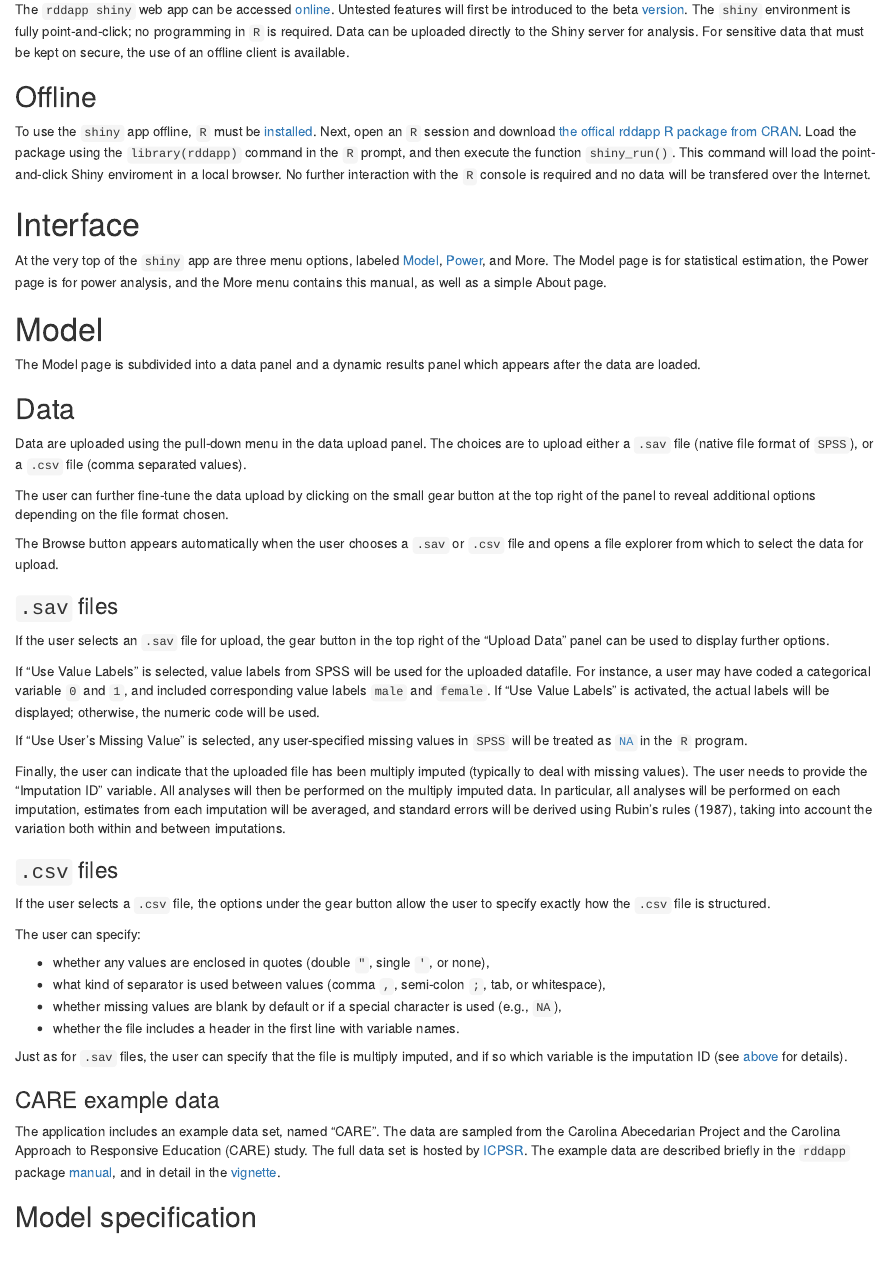
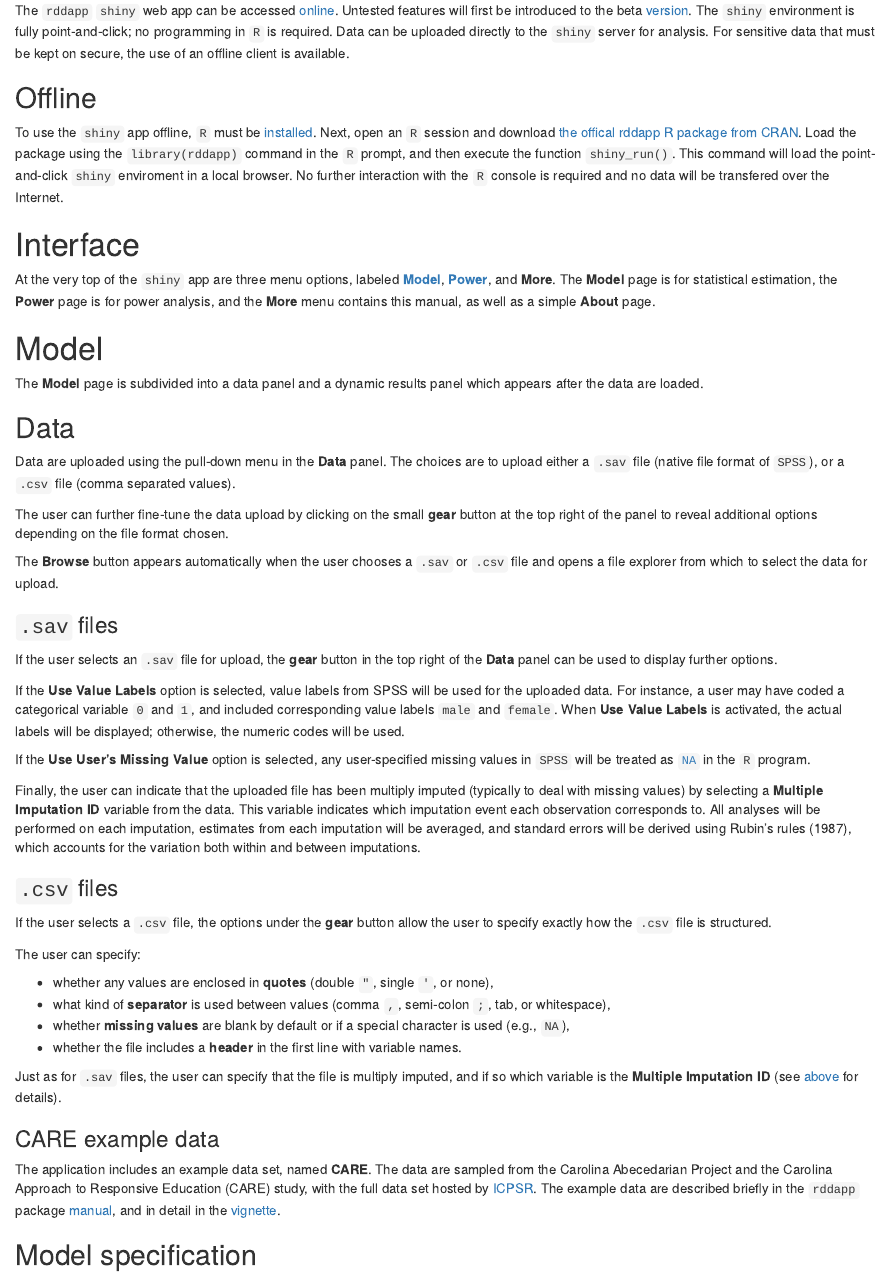
Before and after one commit to felixthoemmes/rddapp, an R Markdown document (inst/shinyrdd/help/help_page.Rmd): the page in a window 1100 px wide, from 230 px down before the commit and from 290 px down after it, so that both start at the same text. The pictures show the output file inst/shinyrdd/www/help_page.html that the author committed with the source, opened offline.

Commit message:
formatting corrections for beginning of help doc
* updates to doc style guide as well

```diff
--- a/inst/shinyrdd/help/help_page.Rmd
+++ b/inst/shinyrdd/help/help_page.Rmd
@@ -9,50 +10,50 @@ output: html_document
 # Use
 
 ## Online
-The `rddapp shiny` web app can be accessed [online](https://rddapp.shinyapps.io/shinyrdd/). Untested features will first be introduced to the beta [version](https://rddapp.shinyapps.io/shinyrdd_beta/).
-The `shiny` environment is fully point-and-click; no programming in `R` is required. Data can be uploaded directly to the Shiny server for analysis. For sensitive data that must be kept on secure, the use of an offline client is available.
+The `rddapp` `shiny` web app can be accessed [online](https://rddapp.shinyapps.io/shinyrdd/). Untested features will first be introduced to the beta [version](https://rddapp.shinyapps.io/shinyrdd_beta/).
+The `shiny` environment is fully point-and-click; no programming in `R` is required. Data can be uploaded directly to the `shiny` server for analysis. For sensitive data that must be kept on secure, the use of an offline client is available.
 
 ## Offline
-To use the `shiny` app offline, `R` must be [installed](https://cran.cnr.berkeley.edu/). Next, open an `R` session and download [the offical rddapp R package from CRAN](https://cran.r-project.org/web/packages/rddapp/index.html). Load the package using the `library(rddapp)` command in the `R` prompt, and then execute the function `shiny_run()`. This command will load the point-and-click Shiny enviroment in a local browser. No further interaction with the `R` console is required and no data will be transfered over the Internet.
+To use the `shiny` app offline, `R` must be [installed](https://cran.cnr.berkeley.edu/). Next, open an `R` session and download [the offical rddapp R package from CRAN](https://cran.r-project.org/web/packages/rddapp/index.html). Load the package using the `library(rddapp)` command in the `R` prompt, and then execute the function `shiny_run()`. This command will load the point-and-click `shiny` enviroment in a local browser. No further interaction with the `R` console is required and no data will be transfered over the Internet.
 
 # Interface
-At the very top of the `shiny` app are three menu options, labeled [Model](#model), [Power](#power), and More. The Model page is for statistical estimation, the Power page is for power analysis, and the More menu contains this manual, as well as a simple About page.
+At the very top of the `shiny` app are three menu options, labeled [**Model**](#model), [**Power**](#power), and **More**. The **Model** page is for statistical estimation, the **Power** page is for power analysis, and the **More** menu contains this manual, as well as a simple **About** page.
 
 # Model {#model}
-The Model page is subdivided into a data panel and a dynamic results panel which appears after the data are loaded.
+The **Model** page is subdivided into a data panel and a dynamic results panel which appears after the data are loaded.
 
 ## Data
-Data are uploaded using the pull-down menu in the data upload panel. The choices are to upload either a `.sav` file (native file format of `SPSS`), or a `.csv` file (comma separated values).
+Data are uploaded using the pull-down menu in the **Data** panel. The choices are to upload either a `.sav` file (native file format of `SPSS`), or a `.csv` file (comma separated values).
 
-The user can further fine-tune the data upload by clicking on the small gear button at the top right of the panel to reveal additional options depending on the file format chosen.
+The user can further fine-tune the data upload by clicking on the small **gear** button at the top right of the panel to reveal additional options depending on the file format chosen.
 
-The Browse button appears automatically when the user chooses a `.sav` or `.csv` file and opens a file explorer from which to select the data for upload.
+The **Browse** button appears automatically when the user chooses a `.sav` or `.csv` file and opens a file explorer from which to select the data for upload.
 
 ### `.sav` files {#sav_files}
 
-If the user selects an `.sav` file for upload, the gear button in the top right of the "Upload Data" panel can be used to display further options.
+If the user selects an `.sav` file for upload, the **gear** button in the top right of the **Data** panel can be used to display further options.
 
-If "Use Value Labels" is selected, value labels from SPSS will be used for the uploaded datafile. For instance, a user may have coded a categorical variable `0` and `1`, and included corresponding value labels `male` and `female`. If "Use Value Labels" is activated, the actual labels will be displayed; otherwise, the numeric code will be used.
+If the **Use Value Labels** option is selected, value labels from SPSS will be used for the uploaded data. For instance, a user may have coded a categorical variable `0` and `1`, and included corresponding value labels `male` and `female`. When **Use Value Labels** is activated, the actual labels will be displayed; otherwise, the numeric codes will be used.
 
-If "Use User's Missing Value" is selected, any user-specified missing values in `SPSS` will be treated as [`NA`](https://www.statmethods.net/input/missingdata.html) in the `R` program.
+If the **Use User's Missing Value** option is selected, any user-specified missing values in `SPSS` will be treated as [`NA`](https://www.statmethods.net/input/missingdata.html) in the `R` program.
 
-Finally, the user can indicate that the uploaded file has been multiply imputed (typically to deal with missing values). The user needs to provide the "Imputation ID" variable. All analyses will then be performed on the multiply imputed data. In particular, all analyses will be performed on each imputation, estimates from each imputation will be averaged, and standard errors will be derived using Rubin's rules (1987), taking into account the variation both within and between imputations.
+Finally, the user can indicate that the uploaded file has been multiply imputed (typically to deal with missing values) by selecting a **Multiple Imputation ID** variable from the data. This variable indicates which imputation event each observation corresponds to. All analyses will be performed on each imputation, estimates from each imputation will be averaged, and standard errors will be derived using Rubin's rules (1987), which accounts for the variation both within and between imputations.
 
 ### `.csv` files
 
-If the user selects a `.csv` file, the options under the gear button allow the user to specify exactly how the `.csv` file is structured.
+If the user selects a `.csv` file, the options under the **gear** button allow the user to specify exactly how the `.csv` file is structured.
 
 The user can specify:
 
-* whether any values are enclosed in quotes (double `"`, single `'`, or none),
-* what kind of separator is used between values (comma `,`, semi-colon `;`, tab, or whitespace),
-* whether missing values are blank by default or if a special character is used (e.g., `NA`),
-* whether the file includes a header in the first line with variable names.
+* whether any values are enclosed in **quotes** (double `"`, single `'`, or none),
+* what kind of **separator** is used between values (comma `,`, semi-colon `;`, tab, or whitespace),
+* whether **missing values** are blank by default or if a special character is used (e.g., `NA`),
+* whether the file includes a **header** in the first line with variable names.
 
-Just as for `.sav` files, the user can specify that the file is multiply imputed, and if so which variable is the imputation ID (see [above](#sav_files) for details).
+Just as for `.sav` files, the user can specify that the file is multiply imputed, and if so which variable is the **Multiple Imputation ID** (see [above](#sav_files) for details).
 
 ### CARE example data
 
-The application includes an example data set, named "CARE". The data are sampled from the Carolina Abecedarian Project and the Carolina Approach to Responsive Education (CARE) study. The full data set is hosted by [ICPSR](http://www.icpsr.umich.edu/icpsrweb/ICPSR/studies/4091). The example data are described briefly in the `rddapp` package [manual](https://cran.r-project.org/web/packages/rddapp/rddapp.pdf), and in detail in the [vignette](https://cran.r-project.org/web/packages/rddapp/vignettes/rddapp.html).
+The application includes an example data set, named **CARE**. The data are sampled from the Carolina Abecedarian Project and the Carolina Approach to Responsive Education (CARE) study, with the full data set hosted by [ICPSR](http://www.icpsr.umich.edu/icpsrweb/ICPSR/studies/4091). The example data are described briefly in the `rddapp` package [manual](https://cran.r-project.org/web/packages/rddapp/rddapp.pdf), and in detail in the [vignette](https://cran.r-project.org/web/packages/rddapp/vignettes/rddapp.html).
 
 ## Model specification
```
Also changed, not shown: inst/shinyrdd/help/doc_style_guide.Rmd (+1 -0 lines), inst/shinyrdd/help/doc_style_guide.pdf, inst/shinyrdd/www/help_page.html, inst/shinyrdd/help/help_page.Rmd (11 more changed lines).
